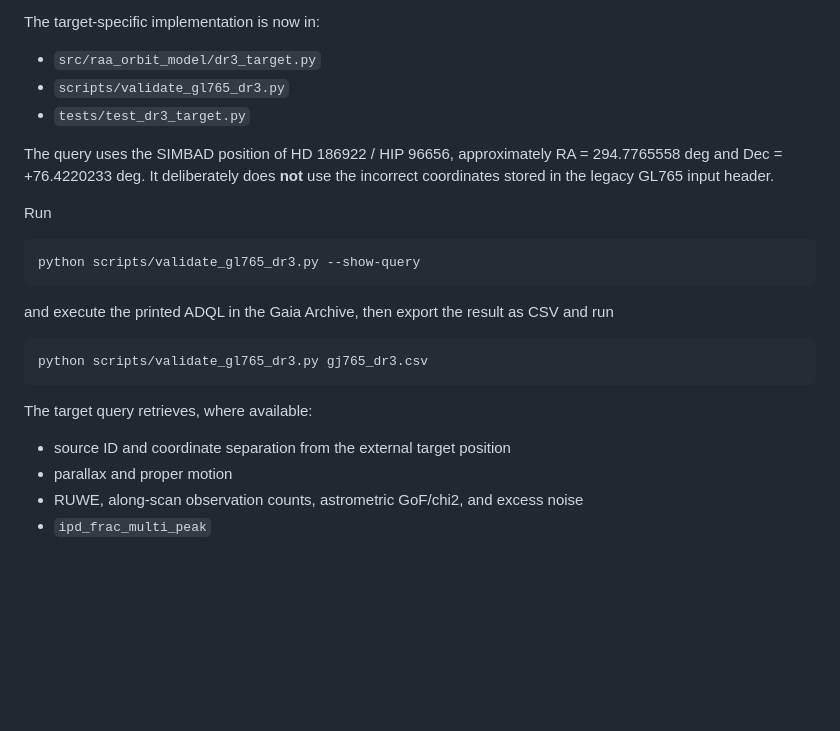
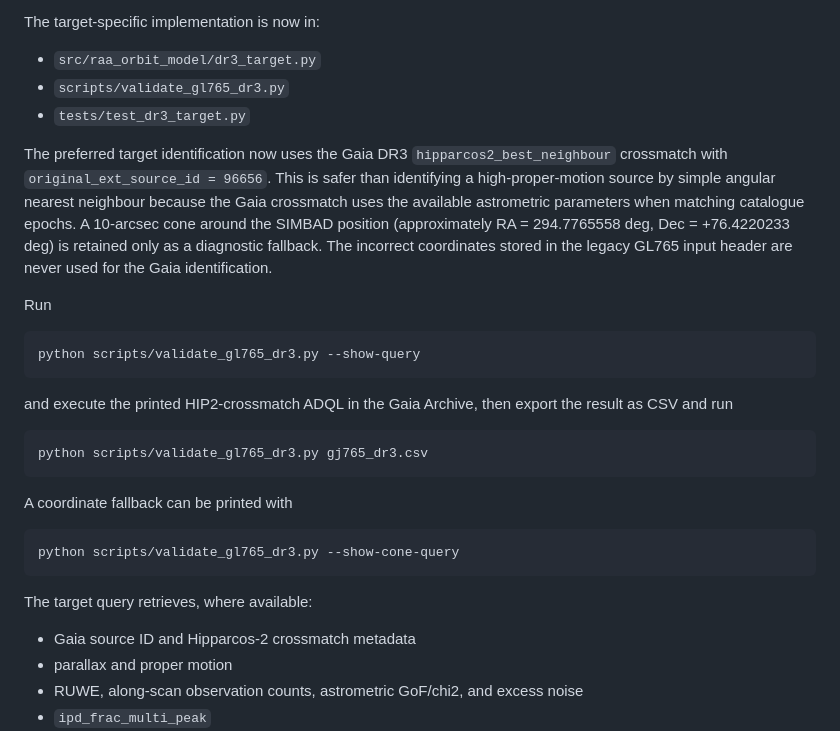
Before and after one commit to mtalafha90/RAA_Orbit_Model, a Markdown page: docs/real_data_validation.md, the part around the change. Drawn GitHub-style; blank space fills up the shorter version.

Commit message:
Use HIP2 crossmatch for DR3 target identification

````diff
--- a/docs/real_data_validation.md
+++ b/docs/real_data_validation.md
@@ -39,7 +39,7 @@ The target-specific implementation is now in:
 - `scripts/validate_gl765_dr3.py`
 - `tests/test_dr3_target.py`
 
-The query uses the SIMBAD position of HD 186922 / HIP 96656, approximately RA = 294.7765558 deg and Dec = +76.4220233 deg. It deliberately does **not** use the incorrect coordinates stored in the legacy GL765 input header.
+The preferred target identification now uses the Gaia DR3 `hipparcos2_best_neighbour` crossmatch with `original_ext_source_id = 96656`. This is safer than identifying a high-proper-motion source by simple angular nearest neighbour because the Gaia crossmatch uses the available astrometric parameters when matching catalogue epochs. A 10-arcsec cone around the SIMBAD position (approximately RA = 294.7765558 deg, Dec = +76.4220233 deg) is retained only as a diagnostic fallback. The incorrect coordinates stored in the legacy GL765 input header are never used for the Gaia identification.
 
 Run
 
@@ -47,15 +47,21 @@ Run
 python scripts/validate_gl765_dr3.py --show-query
 ```
 
-and execute the printed ADQL in the Gaia Archive, then export the result as CSV and run
+and execute the printed HIP2-crossmatch ADQL in the Gaia Archive, then export the result as CSV and run
 
 ```bash
 python scripts/validate_gl765_dr3.py gj765_dr3.csv
 ```
 
+A coordinate fallback can be printed with
+
+```bash
+python scripts/validate_gl765_dr3.py --show-cone-query
+```
+
 The target query retrieves, where available:
 
-- source ID and coordinate separation from the external target position
+- Gaia source ID and Hipparcos-2 crossmatch metadata
 - parallax and proper motion
 - RUWE, along-scan observation counts, astrometric GoF/chi2, and excess noise
 - `ipd_frac_multi_peak`
````
